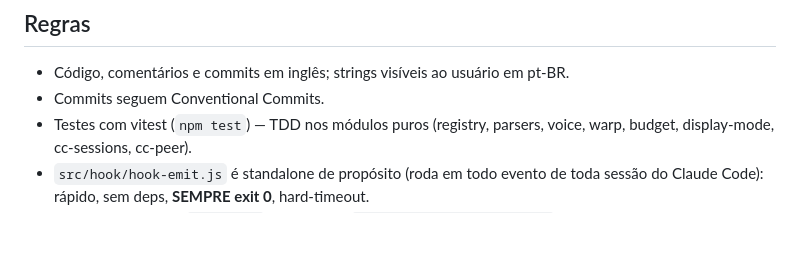
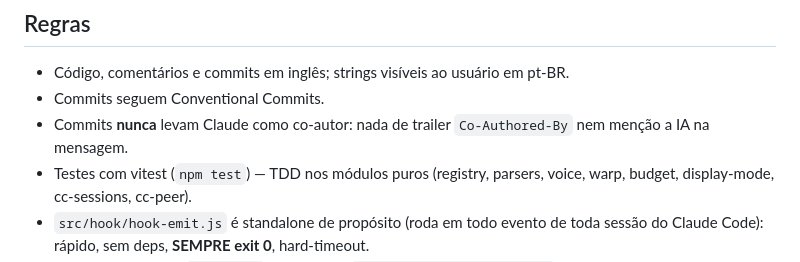
Before and after one commit to teixeiramatheus9/claude-manager, a Markdown page: CLAUDE.md, the part around the change. Rendered like a GitHub page; blank space fills up the shorter version.

Commit message:
docs: forbid AI co-author trailers in commit messages

```diff
--- a/CLAUDE.md
+++ b/CLAUDE.md
@@ -9,6 +9,8 @@ resposta rápida direto no terminal e conversa com o gerente.
 
 - Código, comentários e commits em inglês; strings visíveis ao usuário em pt-BR.
 - Commits seguem Conventional Commits.
+- Commits **nunca** levam Claude como co-autor: nada de trailer `Co-Authored-By`
+  nem menção a IA na mensagem.
 - Testes com vitest (`npm test`) — TDD nos módulos puros (registry, parsers,
   voice, warp, budget, display-mode, cc-sessions, cc-peer).
 - `src/hook/hook-emit.js` é standalone de propósito (roda em todo evento de
```
